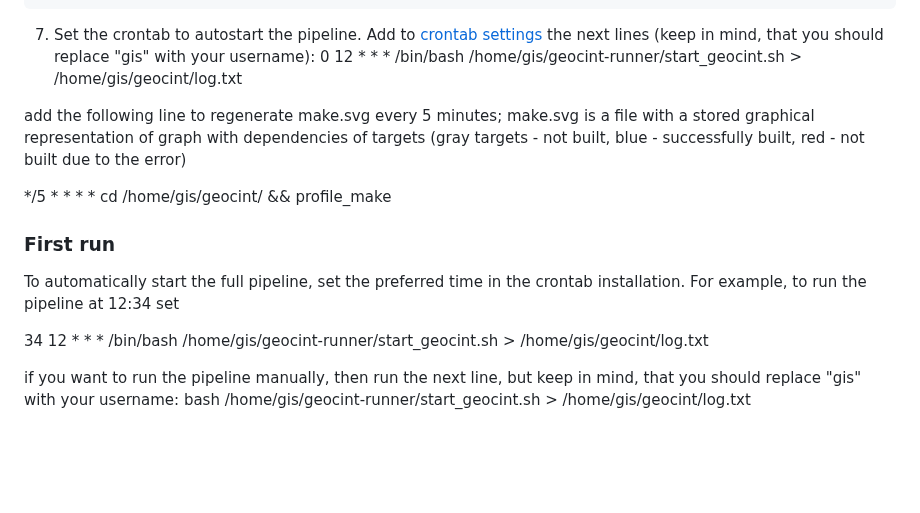
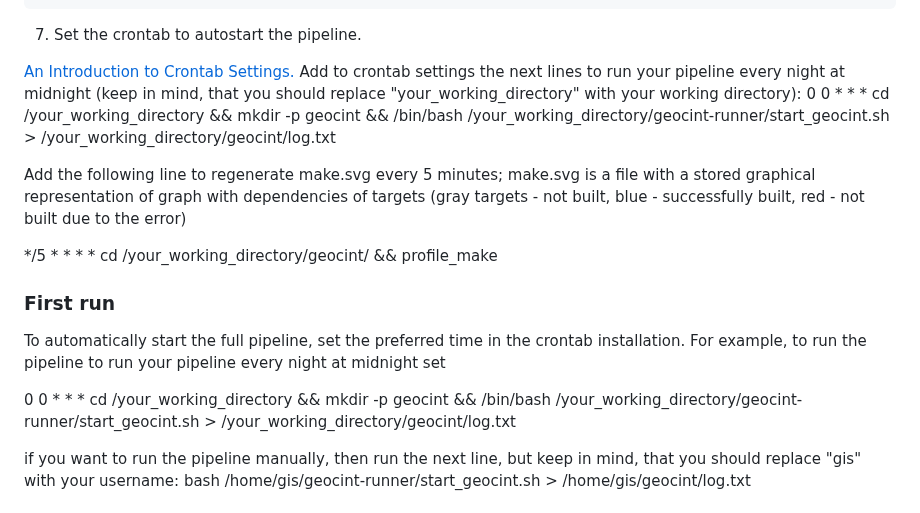
Before and after one commit to konturio/geocint-runner, a Markdown page: DOCUMENTATION.md, the part around the change. Drawn GitHub-style; blank space fills up the shorter version.

Commit message:
Add link how to set crontab

````diff
--- a/DOCUMENTATION.md
+++ b/DOCUMENTATION.md
@@ -151,19 +151,22 @@ Please also note, that installers are run automatically, when the pipeline is st
 	# quit psql console
 	\q
 ```
-7. Set the crontab to autostart the pipeline. Add to [crontab settings](https://man7.org/linux/man-pages/man5/crontab.5.html) the next lines (keep in mind, that you should replace "gis" with your username):
-0 12 * * * /bin/bash /home/gis/geocint-runner/start_geocint.sh > /home/gis/geocint/log.txt
+7. Set the crontab to autostart the pipeline.
 
-add the following line to regenerate make.svg every 5 minutes; make.svg is a file with a stored graphical representation of graph with dependencies of targets (gray targets - not built, blue - successfully built, red - not built due to the error)
+[An Introduction to Crontab Settings.](https://www.howtogeek.com/101288/how-to-schedule-tasks-on-linux-an-introduction-to-crontab-files)
+Add to crontab settings the next lines to run your pipeline every night at midnight (keep in mind, that you should replace "your_working_directory" with your working directory):
+0 0 * * * cd /your_working_directory && mkdir -p geocint && /bin/bash /your_working_directory/geocint-runner/start_geocint.sh > /your_working_directory/geocint/log.txt
 
-\*/5 * * * * cd /home/gis/geocint/ && profile_make
+Add the following line to regenerate make.svg every 5 minutes; make.svg is a file with a stored graphical representation of graph with dependencies of targets (gray targets - not built, blue - successfully built, red - not built due to the error)
+
+\*/5 * * * * cd /your_working_directory/geocint/ && profile_make
 
 ### First run
 
 To automatically start the full pipeline, set the preferred time in the crontab installation.
-For example, to run the pipeline at 12:34 set
+For example, to run the pipeline to run your pipeline every night at midnight set
 
-34 12 * * * /bin/bash /home/gis/geocint-runner/start_geocint.sh > /home/gis/geocint/log.txt
+0 0 * * * cd /your_working_directory && mkdir -p geocint && /bin/bash /your_working_directory/geocint-runner/start_geocint.sh > /your_working_directory/geocint/log.txt
 
 if you want to run the pipeline manually, then run the next line, but keep in mind, that you should replace "gis" with your username:
 bash /home/gis/geocint-runner/start_geocint.sh > /home/gis/geocint/log.txt
````
